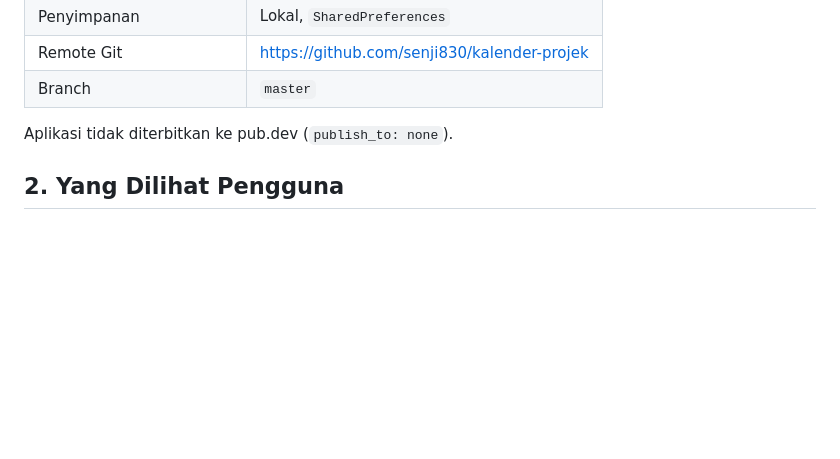
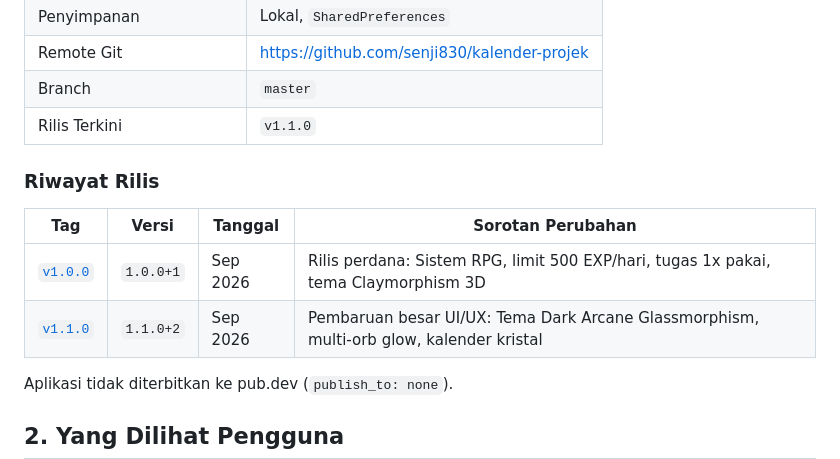
Before and after one commit to kimal404/kalender-projek-md3e, a Markdown page: docs/DOKUMENTASI.md, the part around one of its changes. GitHub-like rendering; blank space fills up the shorter version.

```diff
--- a/docs/DOKUMENTASI.md
+++ b/docs/DOKUMENTASI.md
@@ -18,6 +18,14 @@ Dokumen ini menjelaskan aplikasi, arsitektur, aturan permainan, penyimpanan data
 | Penyimpanan | Lokal, `SharedPreferences` |
 | Remote Git | https://github.com/senji830/kalender-projek |
 | Branch | `master` |
+| Rilis Terkini | `v1.1.0` |
+
+### Riwayat Rilis
+
+| Tag | Versi | Tanggal | Sorotan Perubahan |
+| --- | --- | --- | --- |
+| [`v1.0.0`](https://github.com/senji830/kalender-projek/releases/tag/v1.0.0) | `1.0.0+1` | Sep 2026 | Rilis perdana: Sistem RPG, limit 500 EXP/hari, tugas 1x pakai, tema Claymorphism 3D |
+| [`v1.1.0`](https://github.com/senji830/kalender-projek/releases/tag/v1.1.0) | `1.1.0+2` | Sep 2026 | Pembaruan besar UI/UX: Tema Dark Arcane Glassmorphism, multi-orb glow, kalender kristal |
 
 Aplikasi tidak diterbitkan ke pub.dev (`publish_to: none`).
 
```
Also changed, not shown: other parts of docs/DOKUMENTASI.md (+25 -12 lines), AGENTS.md (+19 -4 lines).
